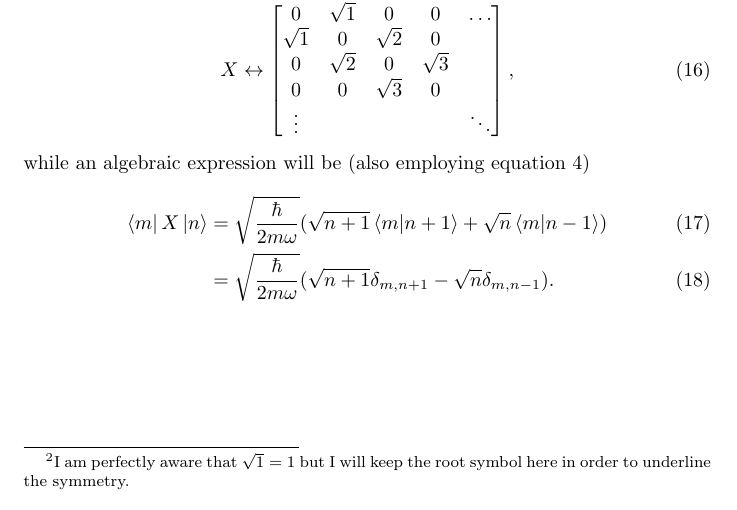
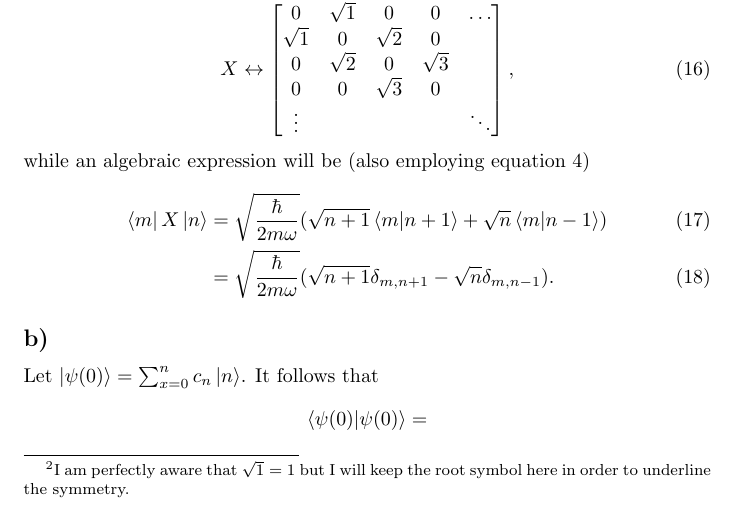
Before and after one commit to gregwinther/FYS3110, a LaTeX document (Problem4/problem4.tex): part of page 3 of 3, cut so that both start at the same text. Compiled offline with pdfLaTeX.

Commit message:
started 4.1b

```diff
--- a/Problem4/problem4.tex
+++ b/Problem4/problem4.tex
@@ -134,4 +134,10 @@ while an algebraic expression will  be (also employing equation \ref{eq:xoperato
 &= \sqrt{\frac{\hbar}{2m\omega}}(\sqrt{n+1}\delta_{m,n+1}-\sqrt{n}\delta_{m,n-1}).
 \end{align}
 
+\subsection*{b)}
+Let $\ket{\psi(0)}=\sum_{x=0}^n c_n\ket{n}$. It follows that
+\begin{align*}
+\braket{\psi(0)}=
+\end{align*}
+
 \end{document}
```
Also changed, not shown: Problem4/problem4.pdf.
